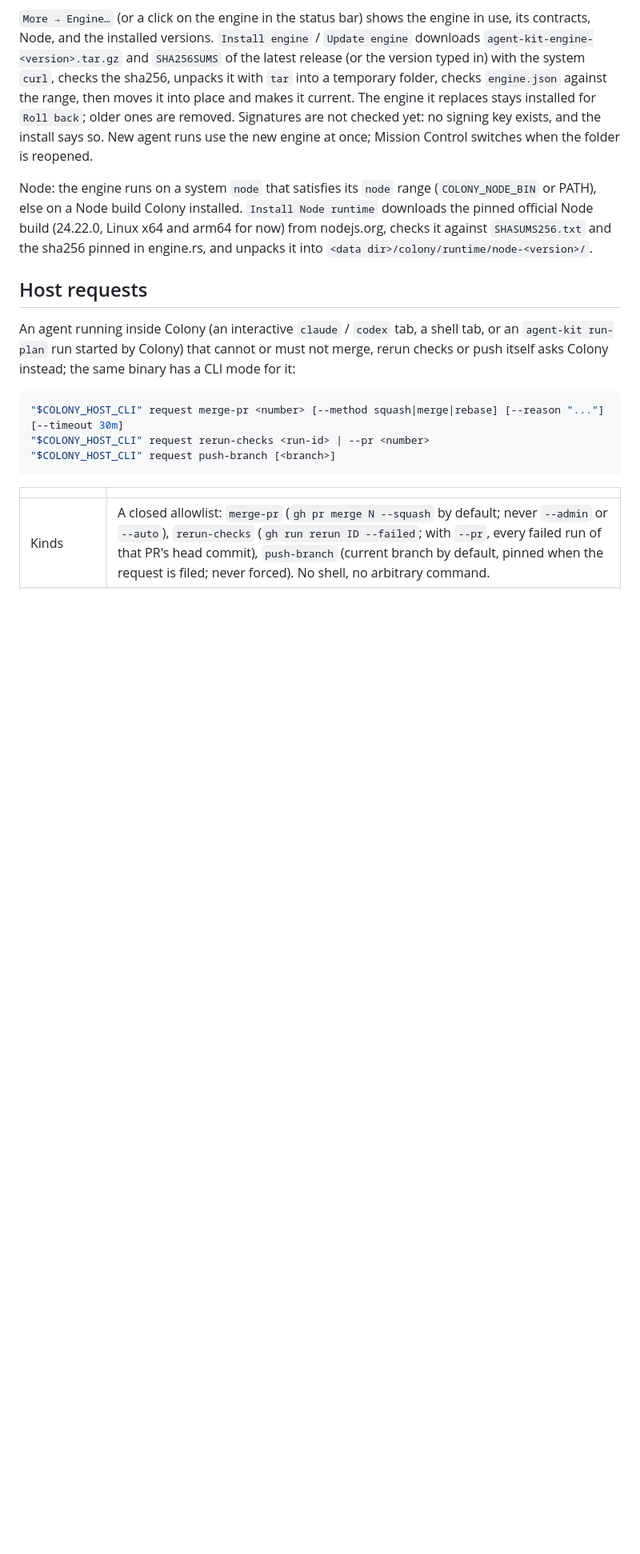
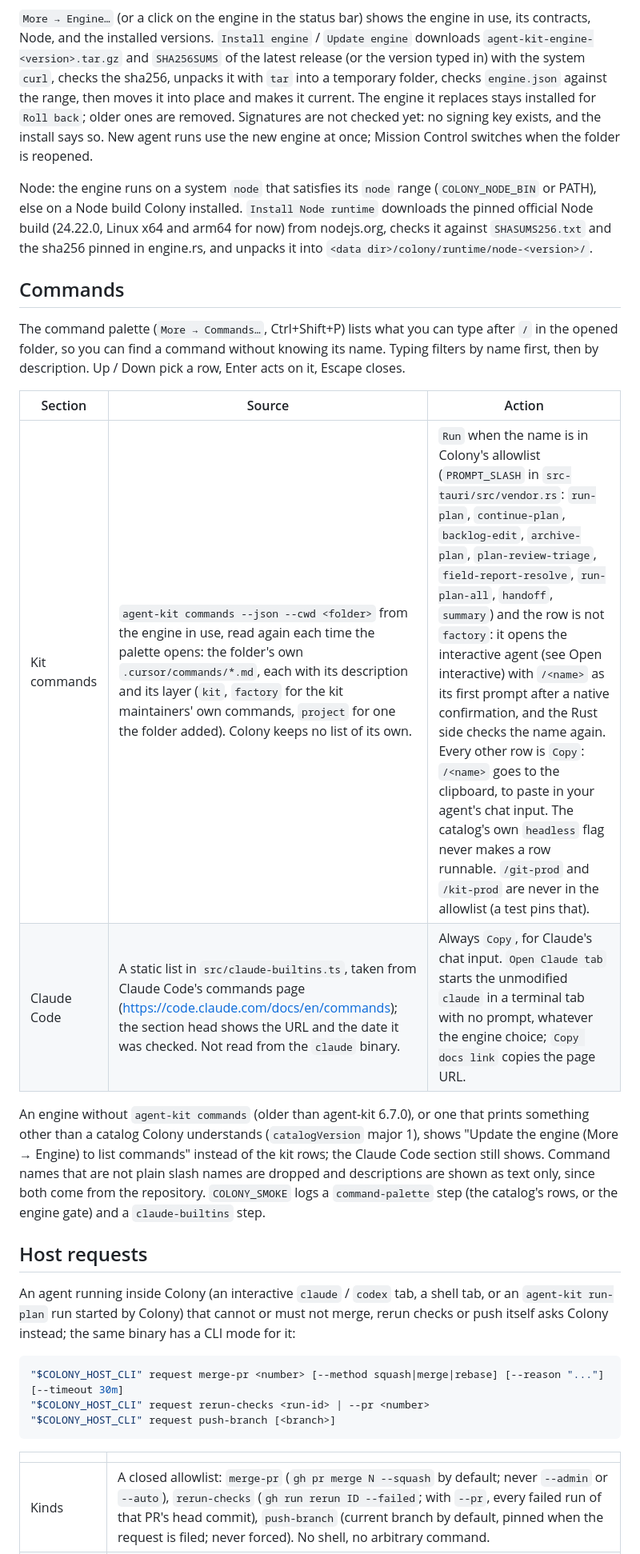
Before and after one commit to agent-kit-startup/colony, a Markdown page: README.md, the part around one of its changes. Shown at 80% size. GitHub-like rendering; blank space fills up the shorter version.

Commit message:
docs(readme): document the command palette, its run vs copy rule and the Claude Code section

```diff
--- a/README.md
+++ b/README.md
@@ -116,6 +117,17 @@ Supported range: driver events protocol 1.x and Mission Control data 1.x (`DRIVE
 
 Node: the engine runs on a system `node` that satisfies its `node` range (`COLONY_NODE_BIN` or PATH), else on a Node build Colony installed. `Install Node runtime` downloads the pinned official Node build (24.22.0, Linux x64 and arm64 for now) from nodejs.org, checks it against `SHASUMS256.txt` and the sha256 pinned in engine.rs, and unpacks it into `<data dir>/colony/runtime/node-<version>/`.
 
+## Commands
+
+The command palette (`More → Commands…`, Ctrl+Shift+P) lists what you can type after `/` in the opened folder, so you can find a command without knowing its name. Typing filters by name first, then by description. Up / Down pick a row, Enter acts on it, Escape closes.
+
+| Section | Source | Action |
+|---------|--------|--------|
+| Kit commands | `agent-kit commands --json --cwd <folder>` from the engine in use, read again each time the palette opens: the folder's own `.cursor/commands/*.md`, each with its description and its layer (`kit`, `factory` for the kit maintainers' own commands, `project` for one the folder added). Colony keeps no list of its own. | `Run` when the name is in Colony's allowlist (`PROMPT_SLASH` in `src-tauri/src/vendor.rs`: `run-plan`, `continue-plan`, `backlog-edit`, `archive-plan`, `plan-review-triage`, `field-report-resolve`, `run-plan-all`, `handoff`, `summary`) and the row is not `factory`: it opens the interactive agent (see Open interactive) with `/<name>` as its first prompt after a native confirmation, and the Rust side checks the name again. Every other row is `Copy`: `/<name>` goes to the clipboard, to paste in your agent's chat input. The catalog's own `headless` flag never makes a row runnable. `/git-prod` and `/kit-prod` are never in the allowlist (a test pins that). |
+| Claude Code | A static list in `src/claude-builtins.ts`, taken from Claude Code's commands page (https://code.claude.com/docs/en/commands); the section head shows the URL and the date it was checked. Not read from the `claude` binary. | Always `Copy`, for Claude's chat input. `Open Claude tab` starts the unmodified `claude` in a terminal tab with no prompt, whatever the engine choice; `Copy docs link` copies the page URL. |
+
+An engine without `agent-kit commands` (older than agent-kit 6.7.0), or one that prints something other than a catalog Colony understands (`catalogVersion` major 1), shows "Update the engine (More → Engine) to list commands" instead of the kit rows; the Claude Code section still shows. Command names that are not plain slash names are dropped and descriptions are shown as text only, since both come from the repository. `COLONY_SMOKE` logs a `command-palette` step (the catalog's rows, or the engine gate) and a `claude-builtins` step.
+
 ## Host requests
 
 An agent running inside Colony (an interactive `claude` / `codex` tab, a shell tab, or an `agent-kit run-plan` run started by Colony) that cannot or must not merge, rerun checks or push itself asks Colony instead; the same binary has a CLI mode for it:
```
Also changed, not shown: other parts of README.md (+1 -0 lines).
